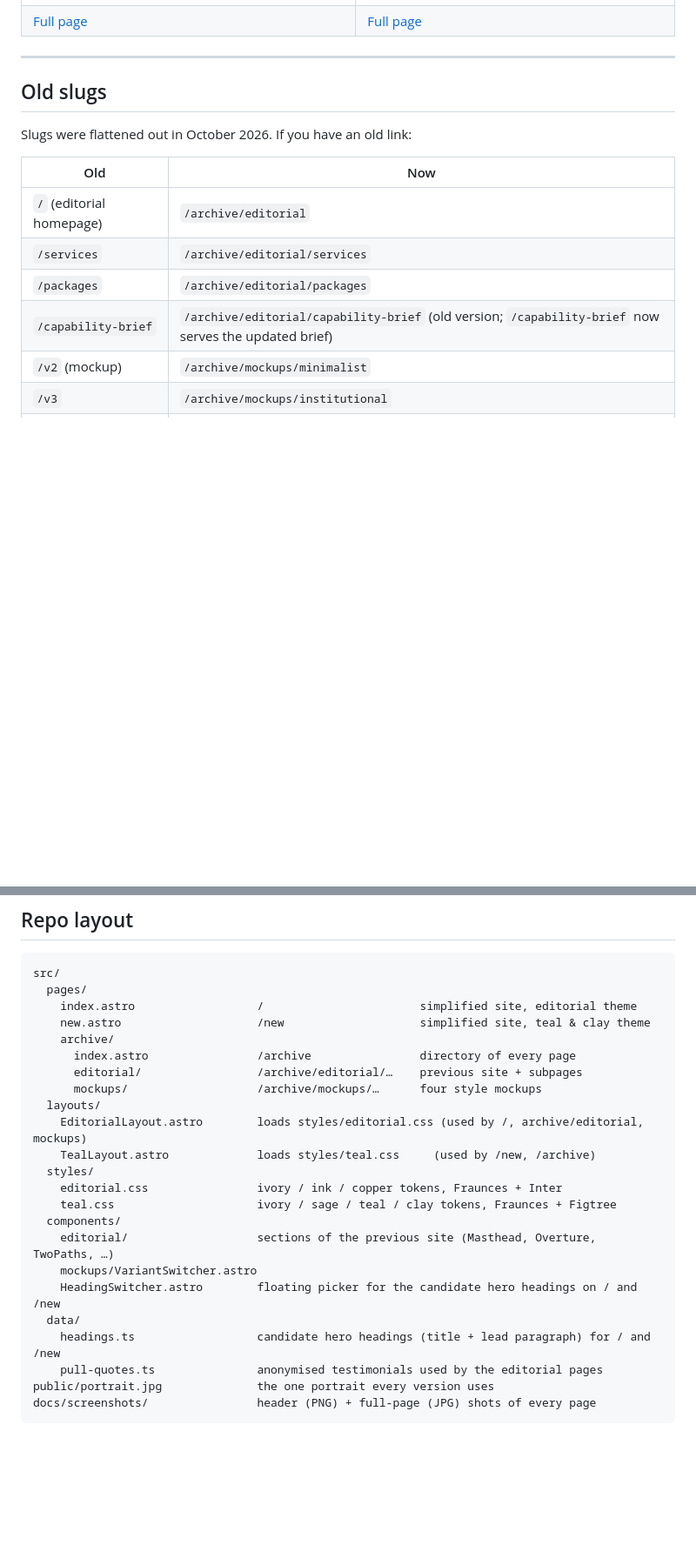
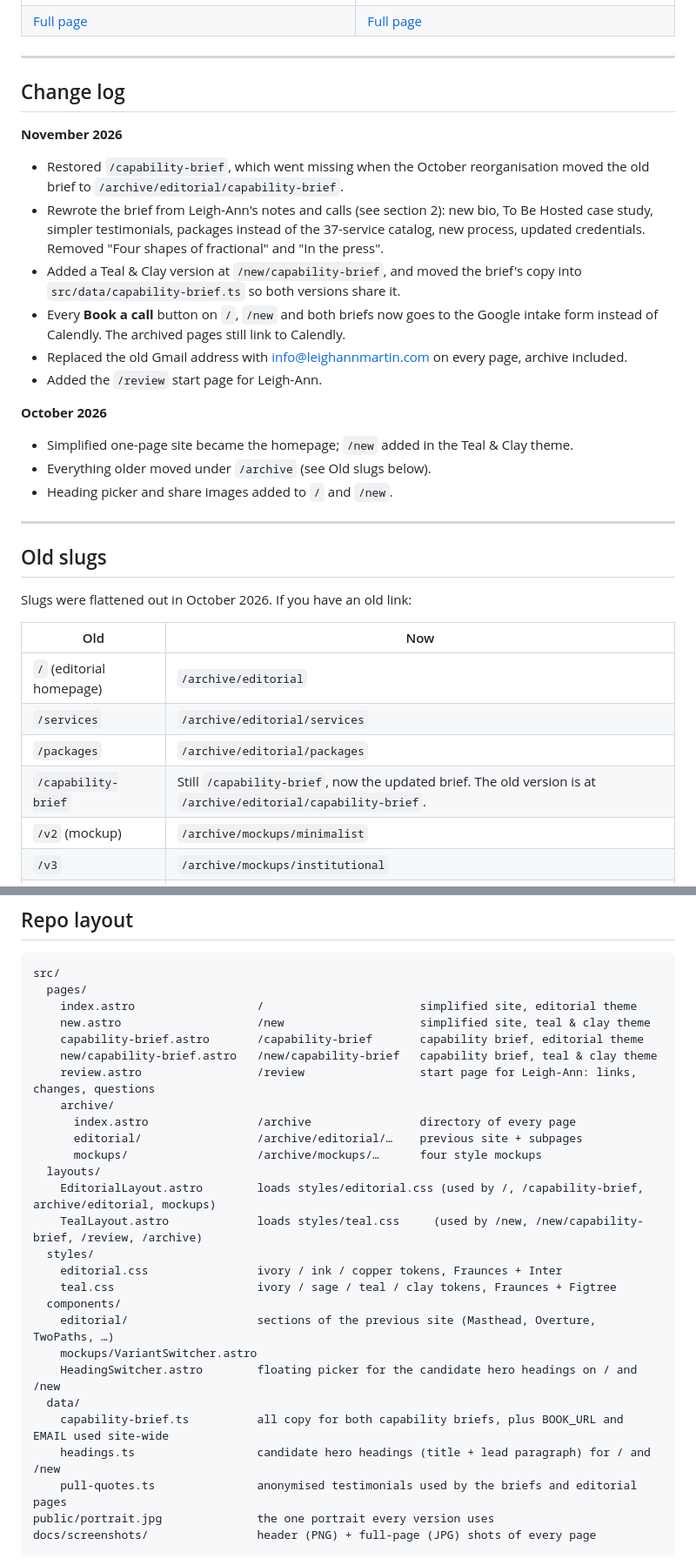
Before and after one commit to izzydoesizzy/leigh-ann-services, a Markdown page: README.md, 2 parts joined by grey strips. Shown at 87% size. Rendered like a GitHub page; blank space fills up the shorter version.

````diff
--- a/README.md
+++ b/README.md
@@ -77,6 +128,23 @@ Four alternative looks for the previous site, built to pick a visual direction.
 
 ---
 
+## Change log
+
+**November 2026**
+- Restored `/capability-brief`, which went missing when the October reorganisation moved the old brief to `/archive/editorial/capability-brief`.
+- Rewrote the brief from Leigh-Ann's notes and calls (see section 2): new bio, To Be Hosted case study, simpler testimonials, packages instead of the 37-service catalog, new process, updated credentials. Removed "Four shapes of fractional" and "In the press".
+- Added a Teal & Clay version at `/new/capability-brief`, and moved the brief's copy into `src/data/capability-brief.ts` so both versions share it.
+- Every **Book a call** button on `/`, `/new` and both briefs now goes to the Google intake form instead of Calendly. The archived pages still link to Calendly.
+- Replaced the old Gmail address with info@leighannmartin.com on every page, archive included.
+- Added the `/review` start page for Leigh-Ann.
+
+**October 2026**
+- Simplified one-page site became the homepage; `/new` added in the Teal & Clay theme.
+- Everything older moved under `/archive` (see Old slugs below).
+- Heading picker and share images added to `/` and `/new`.
+
+---
+
 ## Old slugs
 
 Slugs were flattened out in October 2026. If you have an old link:
@@ -86,7 +154,7 @@ Slugs were flattened out in October 2026. If you have an old link:
 | `/` (editorial homepage) | `/archive/editorial` |
 | `/services` | `/archive/editorial/services` |
 | `/packages` | `/archive/editorial/packages` |
-| `/capability-brief` | `/archive/editorial/capability-brief` (old version; `/capability-brief` now serves the updated brief) |
+| `/capability-brief` | Still `/capability-brief`, now the updated brief. The old version is at `/archive/editorial/capability-brief`. |
 | `/v2` (mockup) | `/archive/mockups/minimalist` |
 | `/v3` | `/archive/mockups/institutional` |
 | `/v4` | `/archive/mockups/brutalist` |
@@ -101,13 +169,16 @@ src/
   pages/
     index.astro                  /                       simplified site, editorial theme
     new.astro                    /new                    simplified site, teal & clay theme
+    capability-brief.astro       /capability-brief       capability brief, editorial theme
+    new/capability-brief.astro   /new/capability-brief   capability brief, teal & clay theme
+    review.astro                 /review                 start page for Leigh-Ann: links, changes, questions
     archive/
       index.astro                /archive                directory of every page
       editorial/                 /archive/editorial/…    previous site + subpages
       mockups/                   /archive/mockups/…      four style mockups
   layouts/
-    EditorialLayout.astro        loads styles/editorial.css (used by /, archive/editorial, mockups)
-    TealLayout.astro             loads styles/teal.css     (used by /new, /archive)
+    EditorialLayout.astro        loads styles/editorial.css (used by /, /capability-brief, archive/editorial, mockups)
+    TealLayout.astro             loads styles/teal.css     (used by /new, /new/capability-brief, /review, /archive)
   styles/
     editorial.css                ivory / ink / copper tokens, Fraunces + Inter
     teal.css                     ivory / sage / teal / clay tokens, Fraunces + Figtree
@@ -116,8 +187,9 @@ src/
     mockups/VariantSwitcher.astro
     HeadingSwitcher.astro        floating picker for the candidate hero headings on / and /new
   data/
+    capability-brief.ts          all copy for both capability briefs, plus BOOK_URL and EMAIL used site-wide
     headings.ts                  candidate hero headings (title + lead paragraph) for / and /new
-    pull-quotes.ts               anonymised testimonials used by the editorial pages
+    pull-quotes.ts               anonymised testimonials used by the briefs and editorial pages
 public/portrait.jpg              the one portrait every version uses
 docs/screenshots/                header (PNG) + full-page (JPG) shots of every page
 ```
````
Also changed, not shown: other parts of README.md (+56 -5 lines), docs/screenshots/capability-brief-full.jpg (added), docs/screenshots/capability-brief-header.png (added), docs/screenshots/new-capability-brief-full.jpg (added), docs/screenshots/new-capability-brief-header.png (added), docs/screenshots/review-full.jpg (added), docs/screenshots/review-header.png (added), 2 other files.
